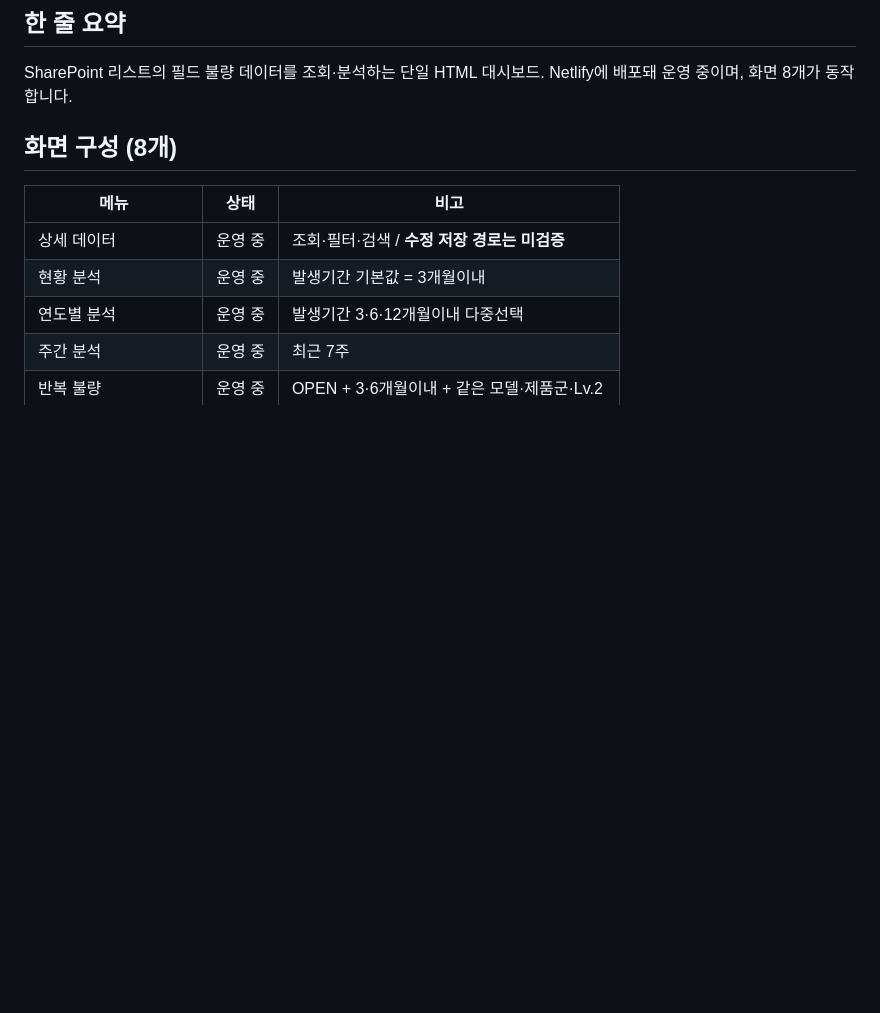
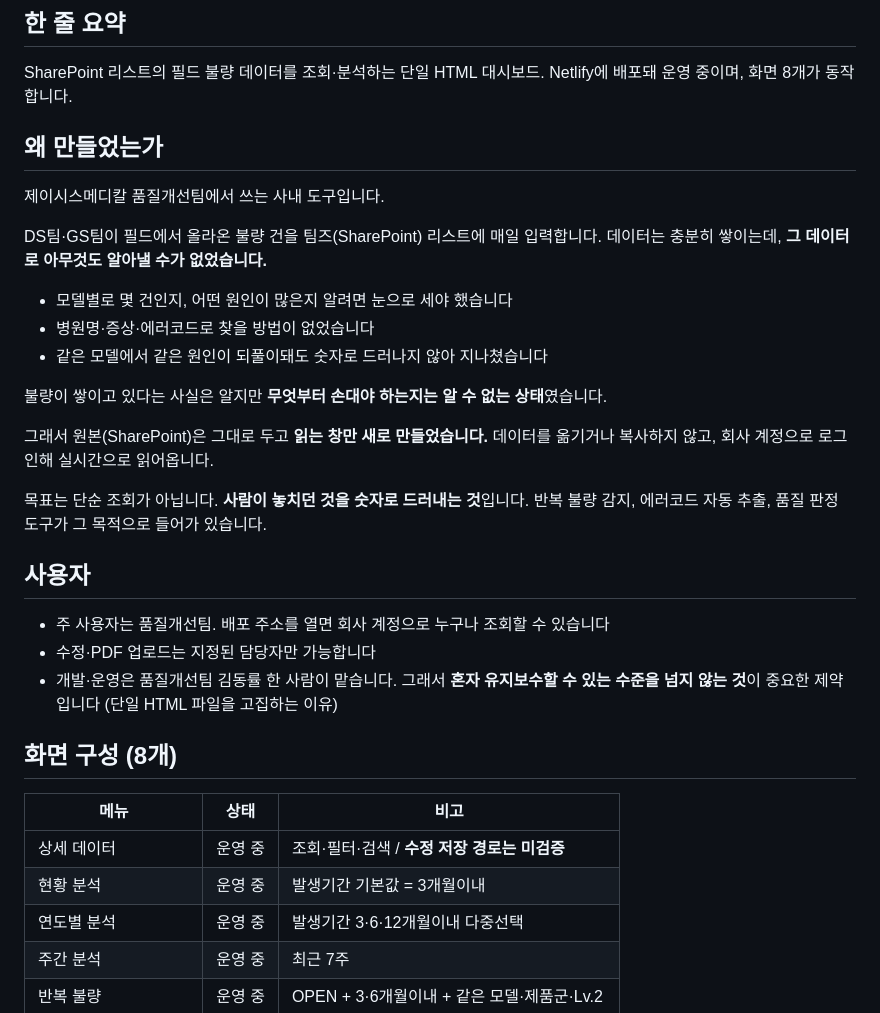
Before and after one commit to kdr834-code/field-issue-dashboard, a Markdown page: docs/인수인계.md, the part around the change. Rendered like a GitHub page; blank space fills up the shorter version.

Commit message:
인수인계 문서에 배경·목적·사용자 추가
새 세션이 무엇을 왜 만들었는지 알아야 판단을 이어갈 수 있는데,
현재 상태와 할 일만 있고 맥락이 빠져 있었습니다.

Co-Authored-By: Claude Opus 5 <noreply@anthropic.com>

```diff
--- a/docs/인수인계.md
+++ b/docs/인수인계.md
@@ -7,6 +7,32 @@
 
 SharePoint 리스트의 필드 불량 데이터를 조회·분석하는 단일 HTML 대시보드.
 Netlify에 배포돼 운영 중이며, 화면 8개가 동작합니다.
+
+## 왜 만들었는가
+
+제이시스메디칼 품질개선팀에서 쓰는 사내 도구입니다.
+
+DS팀·GS팀이 필드에서 올라온 불량 건을 팀즈(SharePoint) 리스트에 매일 입력합니다.
+데이터는 충분히 쌓이는데, **그 데이터로 아무것도 알아낼 수가 없었습니다.**
+
+- 모델별로 몇 건인지, 어떤 원인이 많은지 알려면 눈으로 세야 했습니다
+- 병원명·증상·에러코드로 찾을 방법이 없었습니다
+- 같은 모델에서 같은 원인이 되풀이돼도 숫자로 드러나지 않아 지나쳤습니다
+
+불량이 쌓이고 있다는 사실은 알지만 **무엇부터 손대야 하는지는 알 수 없는 상태**였습니다.
+
+그래서 원본(SharePoint)은 그대로 두고 **읽는 창만 새로 만들었습니다.**
+데이터를 옮기거나 복사하지 않고, 회사 계정으로 로그인해 실시간으로 읽어옵니다.
+
+목표는 단순 조회가 아닙니다. **사람이 놓치던 것을 숫자로 드러내는 것**입니다.
+반복 불량 감지, 에러코드 자동 추출, 품질 판정 도구가 그 목적으로 들어가 있습니다.
+
+## 사용자
+
+- 주 사용자는 품질개선팀. 배포 주소를 열면 회사 계정으로 누구나 조회할 수 있습니다
+- 수정·PDF 업로드는 지정된 담당자만 가능합니다
+- 개발·운영은 품질개선팀 김동률 한 사람이 맡습니다. 그래서 **혼자 유지보수할 수 있는
+  수준을 넘지 않는 것**이 중요한 제약입니다 (단일 HTML 파일을 고집하는 이유)
 
 ## 화면 구성 (8개)
 
```
